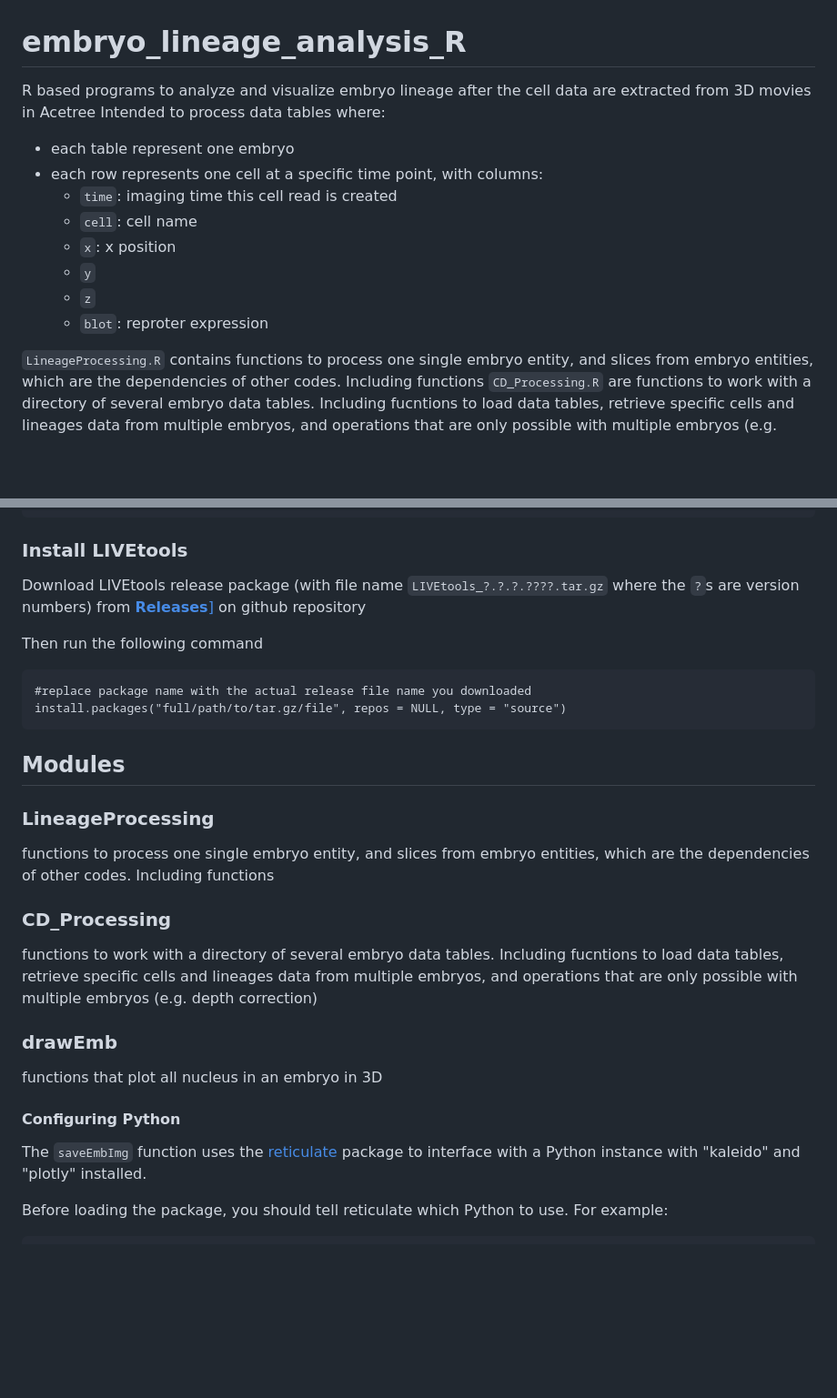
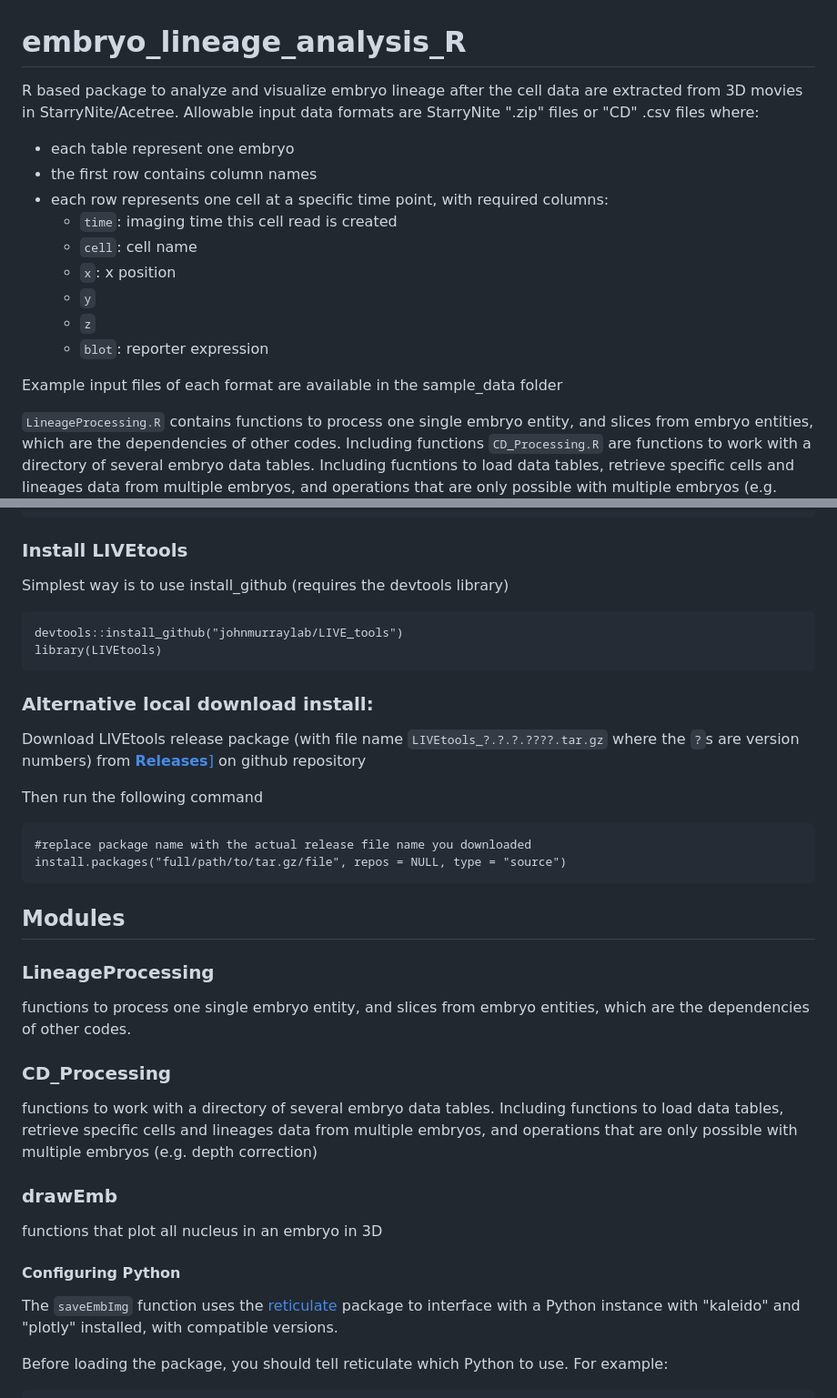
Before and after one commit to johnmurraylab/LIVE_tools, a Markdown page: README.md, 2 parts joined by grey strips. Shown: that part at 91% size. Drawn GitHub-style; blank space fills up the shorter version.

````diff
--- a/README.md
+++ b/README.md
@@ -8,18 +8,21 @@
 
 # embryo_lineage_analysis_R
 
-R based programs to analyze and visualize embryo lineage after the cell
-data are extracted from 3D movies in Acetree Intended to process data
-tables where:
+R based package to analyze and visualize embryo lineage after the cell
+data are extracted from 3D movies in StarryNite/Acetree. Allowable input data
+formats are StarryNite ".zip" files or "CD" .csv files where:
 
 - each table represent one embryo
-- each row represents one cell at a specific time point, with columns:
+- the first row contains column names
+- each row represents one cell at a specific time point, with required columns:
   - `time`: imaging time this cell read is created
   - `cell`: cell name
   - `x`: x position
   - `y`
   - `z`
-  - `blot`: reproter expression
+  - `blot`: reporter expression
+
+Example input files of each format are available in the sample_data folder
 
 `LineageProcessing.R` contains functions to process one single embryo
 entity, and slices from embryo entities, which are the dependencies of
@@ -63,6 +66,14 @@ if (length(bioc_missing)) {
 }
 ```
 ### Install LIVEtools
+
+Simplest way is to use install_github (requires the devtools library)
+```{r}
+devtools::install_github("johnmurraylab/LIVE_tools")
+library(LIVEtools)
+```
+
+### Alternative local download install:
 Download LIVEtools release package (with file name `LIVEtools_?.?.?.????.tar.gz` where the `?`s are version numbers) from <a href="https://github.com/johnmurraylab/LIVE_tools/releases">**Releases**]</a> on github repository
 
 Then run the following command
@@ -73,17 +84,17 @@ install.packages("full/path/to/tar.gz/file", repos = NULL, type = "source")
 
 ## Modules
 ### LineageProcessing
-functions to process one single embryo entity, and slices from embryo entities, which are the dependencies of other codes. Including functions
+functions to process one single embryo entity, and slices from embryo entities, which are the dependencies of other codes.
 
 ### CD_Processing
-functions to work with a directory of several embryo data tables. Including fucntions to load data tables, retrieve specific cells and lineages data from multiple embryos, and operations that are only possible with multiple embryos (e.g. depth correction)
+functions to work with a directory of several embryo data tables. Including functions to load data tables, retrieve specific cells and lineages data from multiple embryos, and operations that are only possible with multiple embryos (e.g. depth correction)
 
 ### drawEmb
 functions that plot all nucleus in an embryo in 3D
 
 #### Configuring Python
 The `saveEmbImg` function uses the [reticulate](https://rstudio.github.io/reticulate/) package
-to interface with a Python instance with "kaleido" and "plotly" installed.
+to interface with a Python instance with "kaleido" and "plotly" installed, with compatible versions.
 
 Before loading the package, you should tell reticulate which Python to use.
 For example:
````
